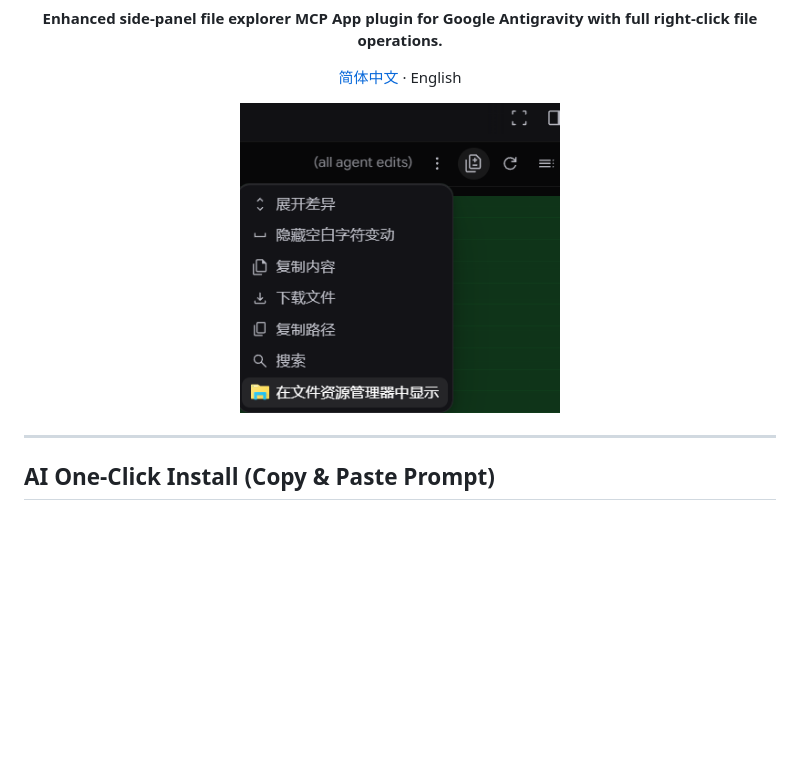
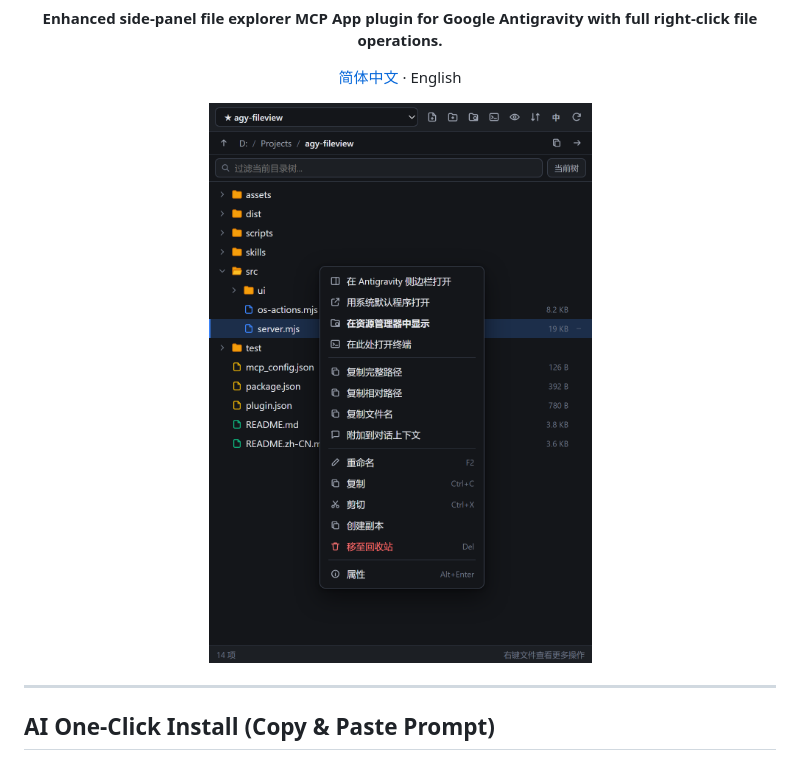
Before and after one commit to LiangYu-ac/agy-fileview, a Markdown page: README.md, the part around the change. Drawn GitHub-style; pictures changed too: assets/preview.png; blank space fills up the shorter version.

Commit message:
docs: replace preview with FileView right-click menu screenshot and improve narrow-pane layout

```diff
--- a/README.md
+++ b/README.md
@@ -6,7 +6,7 @@
 </div>
 
 <div align="center">
-  <img src="assets/preview.png" alt="FileView Preview" width="320" />
+  <img src="assets/preview.png" alt="FileView Explorer Right-Click Context Menu" width="440" />
 </div>
 
 ---
```
Also changed, not shown: README.zh-CN.md (+1 -1 lines), 2 other files.
